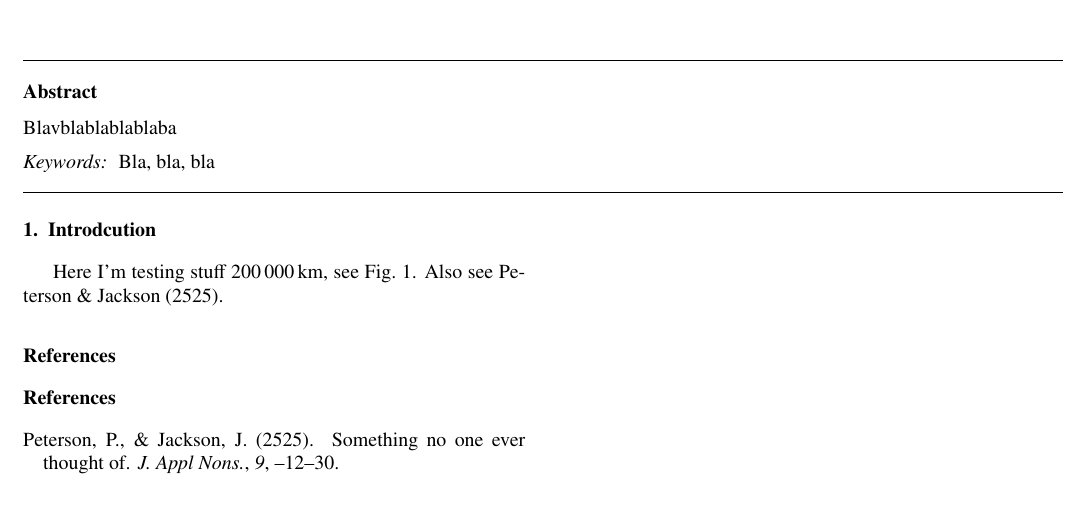
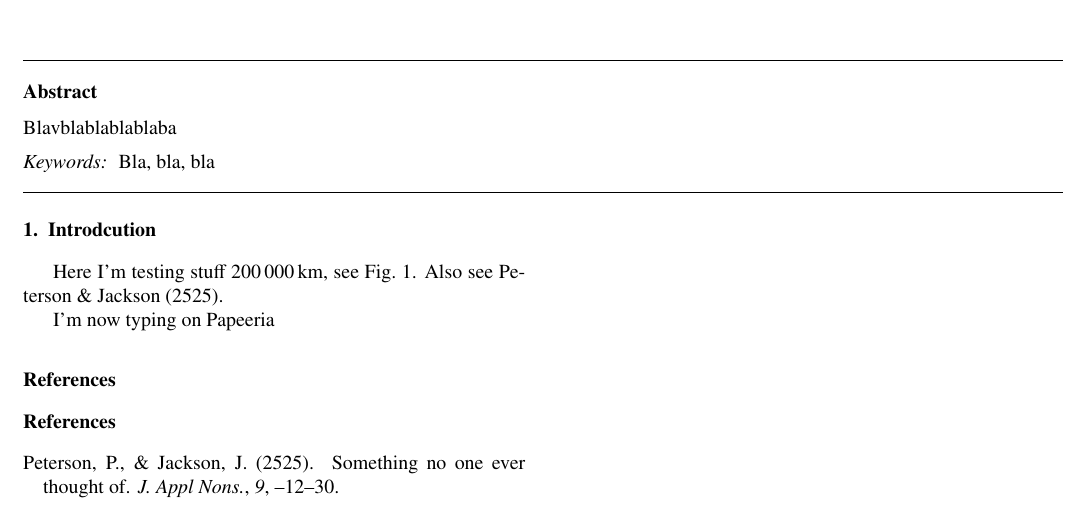
Before and after one commit to AlainPlattner/testPapeeria, a LaTeX paper (testTex.tex): part of page 1 of 2, cut so that both start at the same text. Compiled offline with pdfLaTeX.

Commit message:
Changes from papeeria

```diff
--- a/testTex.tex
+++ b/testTex.tex
@@ -25,6 +25,8 @@
 
 Here I'm testing stuff \SI{200000}{\kilo \meter}, see Fig.~\ref{bla}. Also see \cite{Peterson2525}.
 
+I'm now typing on Papeeria
+
 \begin{figure*}[h]
   \includegraphics[width=\textwidth]{Figures/profileGUI.png}
   \caption{\label{bla} testing}
```
